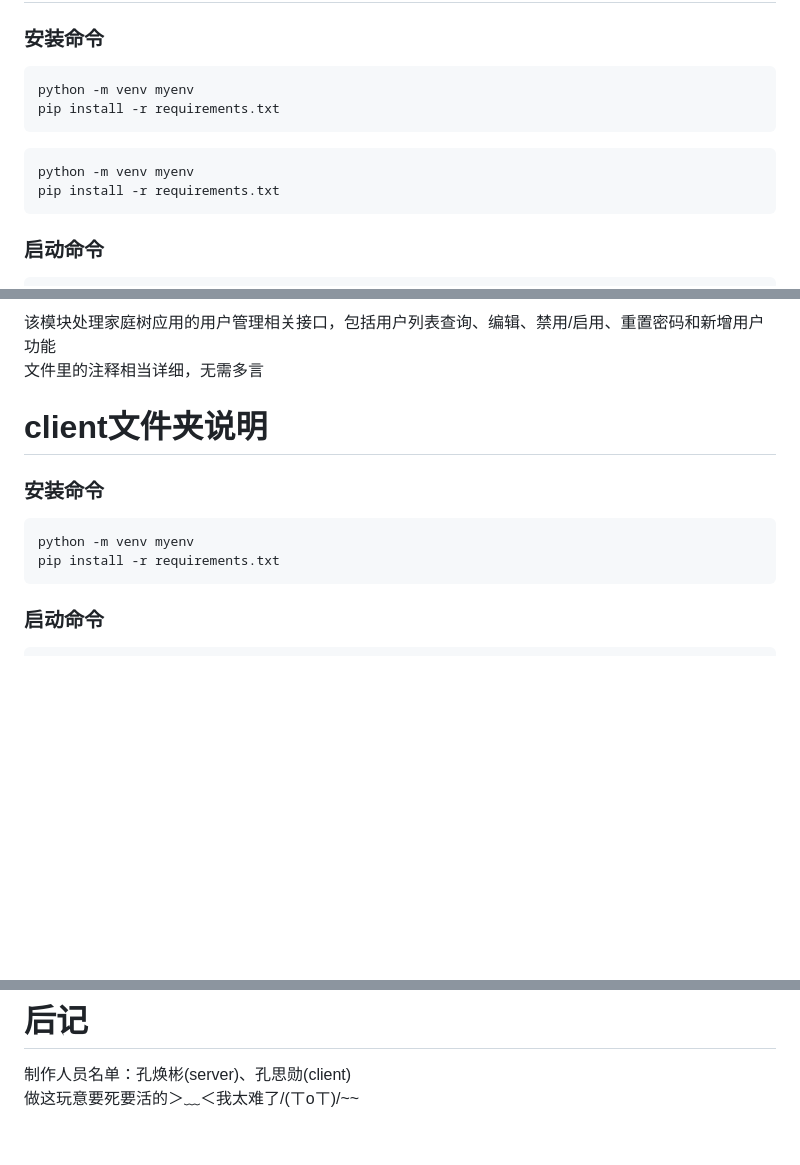
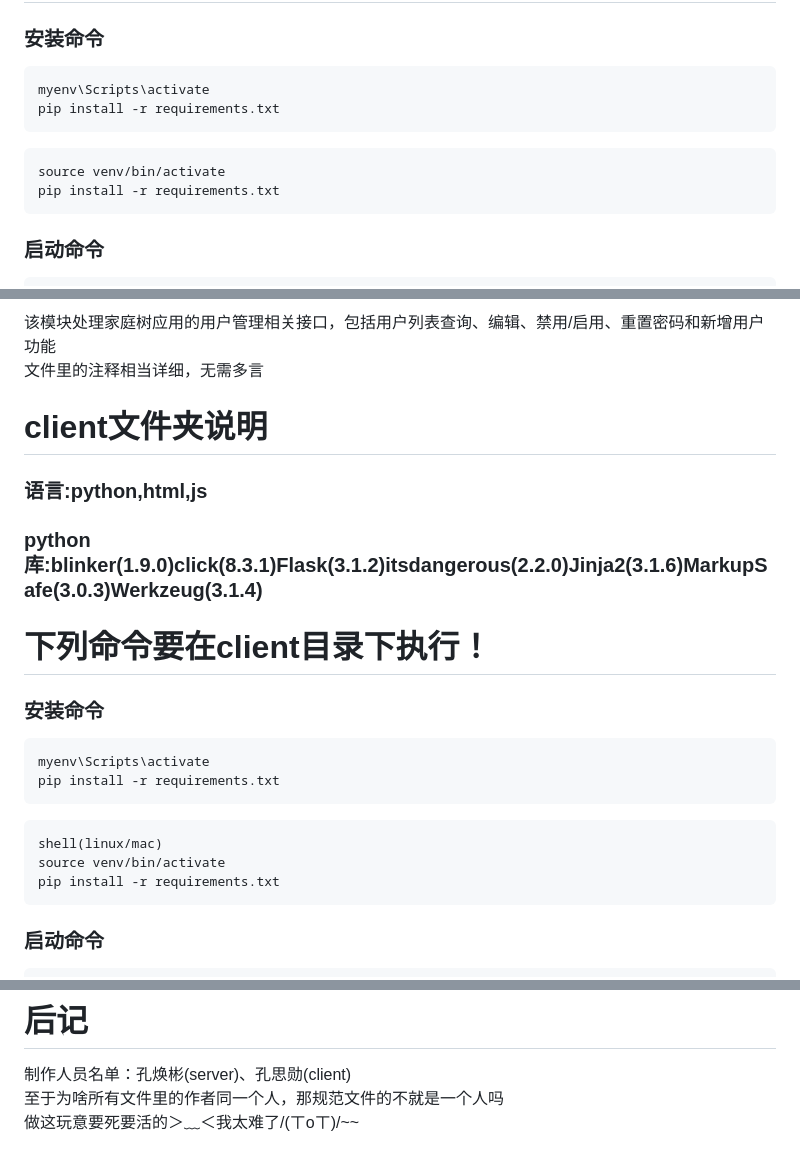
Before and after one commit to qnglndl/Familytree, a Markdown page: README.md, 3 parts joined by grey strips. Rendered like a GitHub page; blank space fills up the shorter version.

Commit message:
Initial commit

````diff
--- a/README.md
+++ b/README.md
@@ -15,11 +15,11 @@
 # 下列命令要在server目录下执行！
 ### 安装命令
 ```shell(windows)
-python -m venv myenv
+myenv\Scripts\activate
 pip install -r requirements.txt
 ```
 ```shell(linnux/mac)
-python -m venv myenv
+source venv/bin/activate
 pip install -r requirements.txt
 ```
 ### 启动命令
@@ -118,9 +118,18 @@ curl -X POST http://server_ip:5001/api/person/detail -H "Authorization: Bearer <
 
 
 # client文件夹说明
+### 语言:python,html,js
+### python库:blinker(1.9.0)click(8.3.1)Flask(3.1.2)itsdangerous(2.2.0)Jinja2(3.1.6)MarkupSafe(3.0.3)Werkzeug(3.1.4)
+
+# 下列命令要在client目录下执行！
 ### 安装命令
-```shell
-python -m venv myenv
+```shell(windows)
+myenv\Scripts\activate
+pip install -r requirements.txt
+```
+```source venv/bin/activate
+shell(linux/mac)
+source venv/bin/activate
 pip install -r requirements.txt
 ```
 ### 启动命令
@@ -159,4 +168,5 @@ deactivate
 
 # 后记
 制作人员名单：孔焕彬(server)、孔思勋(client)
+至于为啥所有文件里的作者同一个人，那规范文件的不就是一个人吗
 做这玩意要死要活的＞﹏＜我太难了/(ㄒoㄒ)/~~
````
